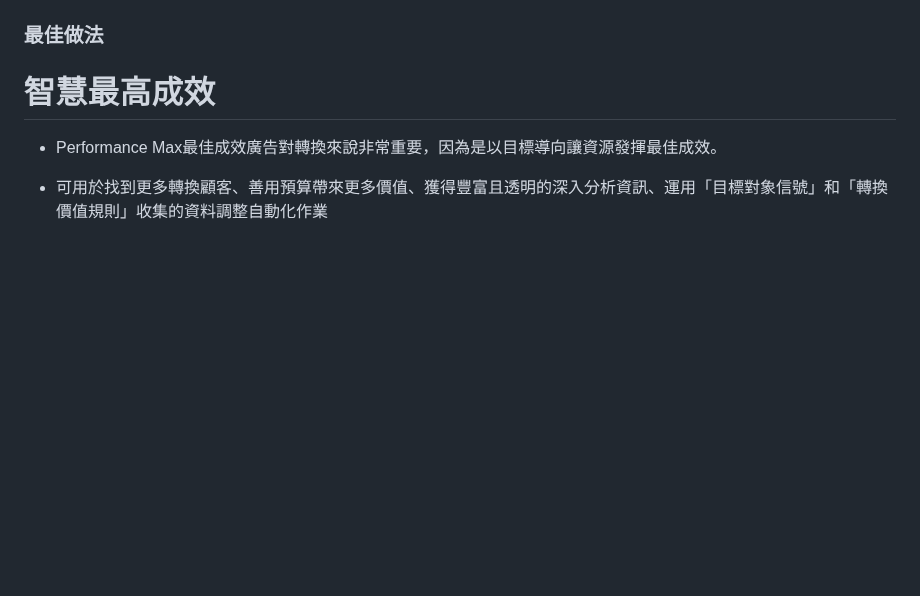
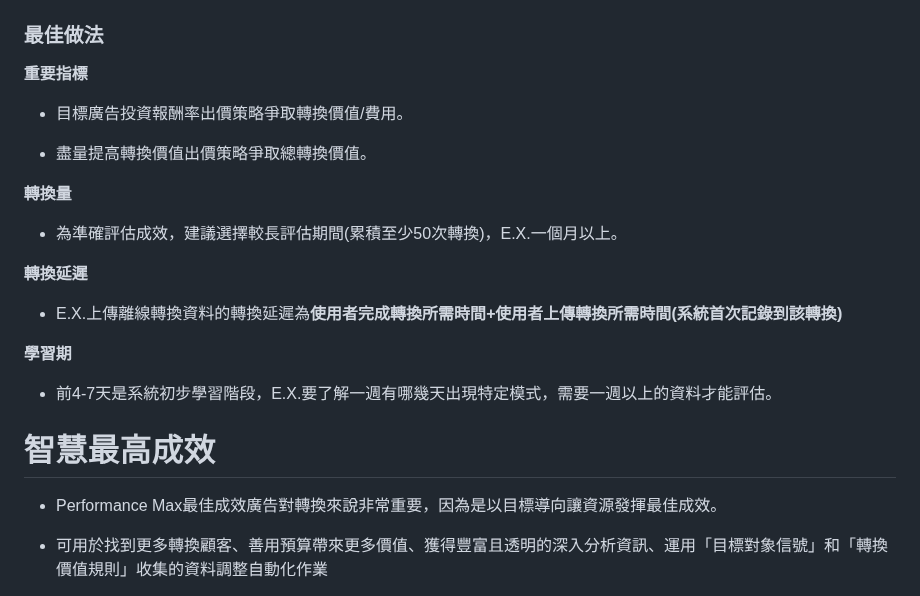
Before and after one commit to jason-28/Learning-Note, a Markdown page: Google ADS/數位人才計畫廣告總整課程.md, the part around one of its changes. Drawn GitHub-style; blank space fills up the shorter version.

```diff
--- a/Google ADS/數位人才計畫廣告總整課程.md
+++ b/Google ADS/數位人才計畫廣告總整課程.md
@@ -160,6 +236,23 @@
 
 ### 最佳做法
 
+**重要指標**
+
+* 目標廣告投資報酬率出價策略爭取轉換價值/費用。
+
+* 盡量提高轉換價值出價策略爭取總轉換價值。
+
+**轉換量**
+
+* 為準確評估成效，建議選擇較長評估期間(累積至少50次轉換)，E.X.一個月以上。
+
+**轉換延遲**
+
+* E.X.上傳離線轉換資料的轉換延遲為**使用者完成轉換所需時間+使用者上傳轉換所需時間(系統首次記錄到該轉換)**
+
+**學習期**
+
+* 前4-7天是系統初步學習階段，E.X.要了解一週有哪幾天出現特定模式，需要一週以上的資料才能評估。
 
 # 智慧最高成效
 
```
Also changed, not shown: other parts of Google ADS/數位人才計畫廣告總整課程.md (+77 -1 lines).
